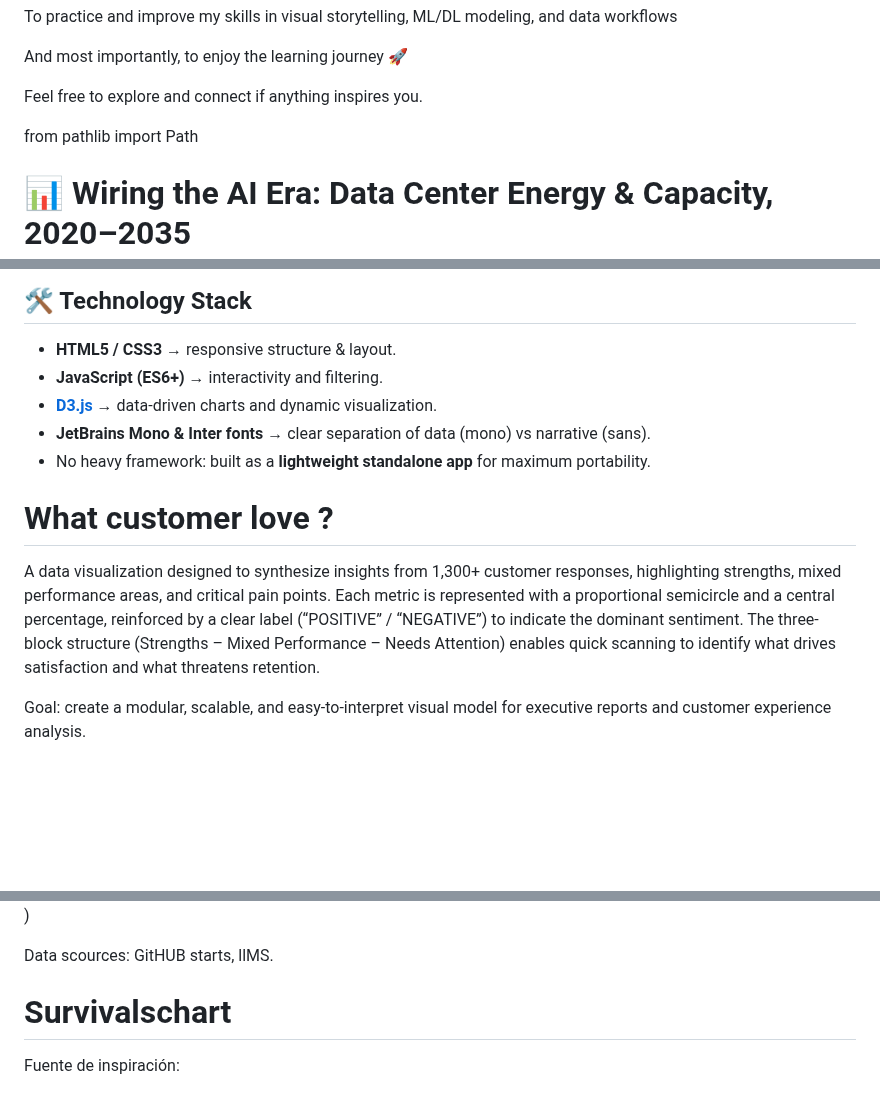
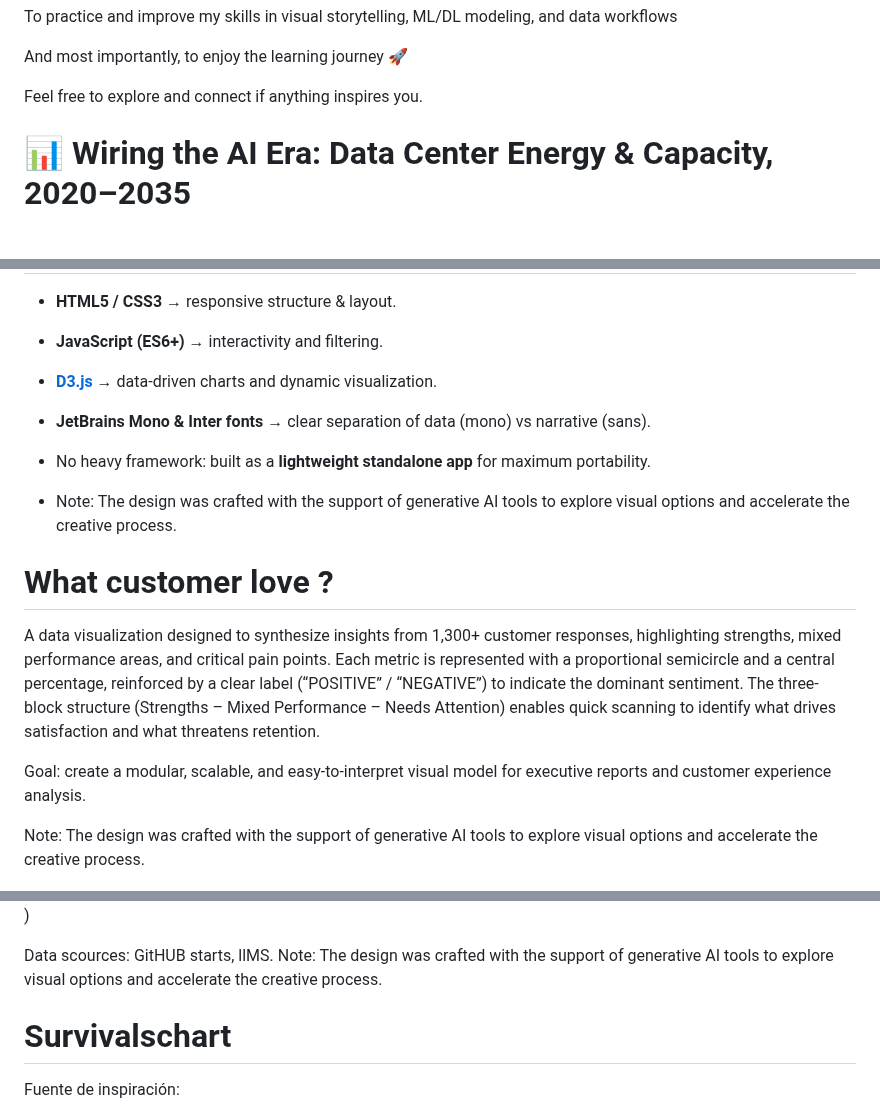
Before and after one commit to Yusnelkis/Portafolio, a Markdown page: README.md, 3 parts joined by grey strips. GitHub-like rendering; blank space fills up the shorter version.

Commit message:
Update README.md to remove import and add AI notes
Removed redundant import statement and added notes about generative AI tools used in design.

```diff
--- a/README.md
+++ b/README.md
@@ -9,8 +9,6 @@ To practice and improve my skills in visual storytelling, ML/DL modeling, and da
 And most importantly, to enjoy the learning journey 🚀
 
 Feel free to explore and connect if anything inspires you.
-
-from pathlib import Path
 
 # 📊 Wiring the AI Era: Data Center Energy & Capacity, 2020–2035
 
@@ -35,6 +33,8 @@ The design emphasizes **clarity, narrative, and usability**:
 - **JetBrains Mono & Inter fonts** → clear separation of data (mono) vs narrative (sans).
 - No heavy framework: built as a **lightweight standalone app** for maximum portability.
 
+- Note: The design was crafted with the support of generative AI tools to explore visual options and accelerate the creative process.
+
 # What customer love ?
 
 A data visualization designed to synthesize insights from 1,300+ customer responses, highlighting strengths, mixed performance areas, and critical pain points.
@@ -42,6 +42,8 @@ Each metric is represented with a proportional semicircle and a central percenta
 The three-block structure (Strengths – Mixed Performance – Needs Attention) enables quick scanning to identify what drives satisfaction and what threatens retention.
 
 Goal: create a modular, scalable, and easy-to-interpret visual model for executive reports and customer experience analysis.
+
+Note: The design was crafted with the support of generative AI tools to explore visual options and accelerate the creative process.
 
 ![What customer love ?](https://github.com/Yusnelkis/Portafolio/blob/main/WHAT%20CUSTOMER%20LOVE/Customer%20project.png)
 
@@ -86,6 +88,7 @@ Link interactive data viz [AIPuyhonlibraries](https://yusnelkis.github.io/AIPyth
 ![Ai python](https://github.com/Yusnelkis/Portafolio/blob/main/AI%20PYTHON%20LIBRARIES/Ai%20pyhton%20libraries.PNG))
 
 Data scources: GitHUB starts, llMS.
+Note: The design was crafted with the support of generative AI tools to explore visual options and accelerate the creative process.
 
 # Survivalschart
 
```
